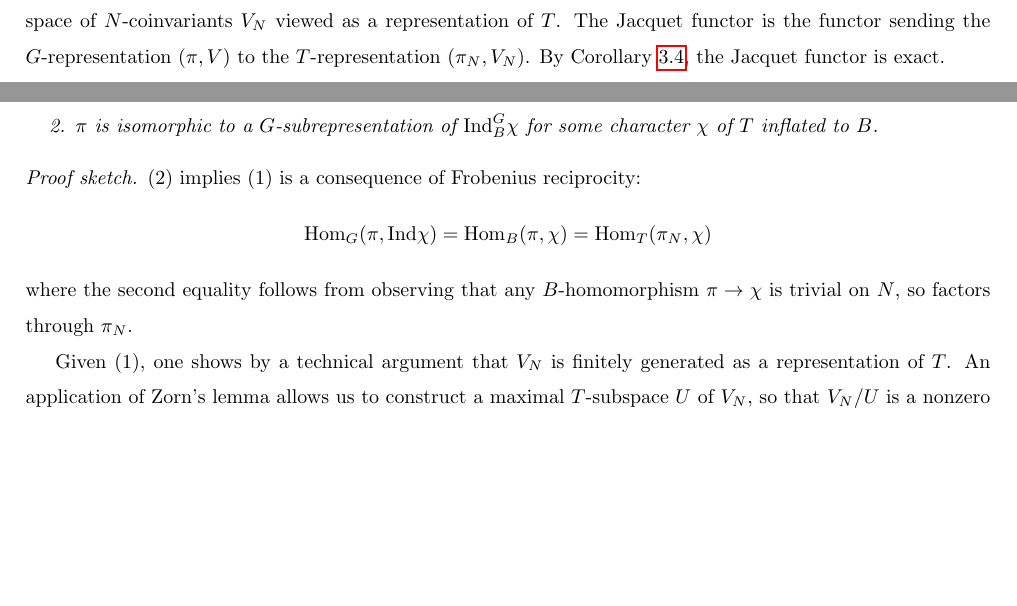
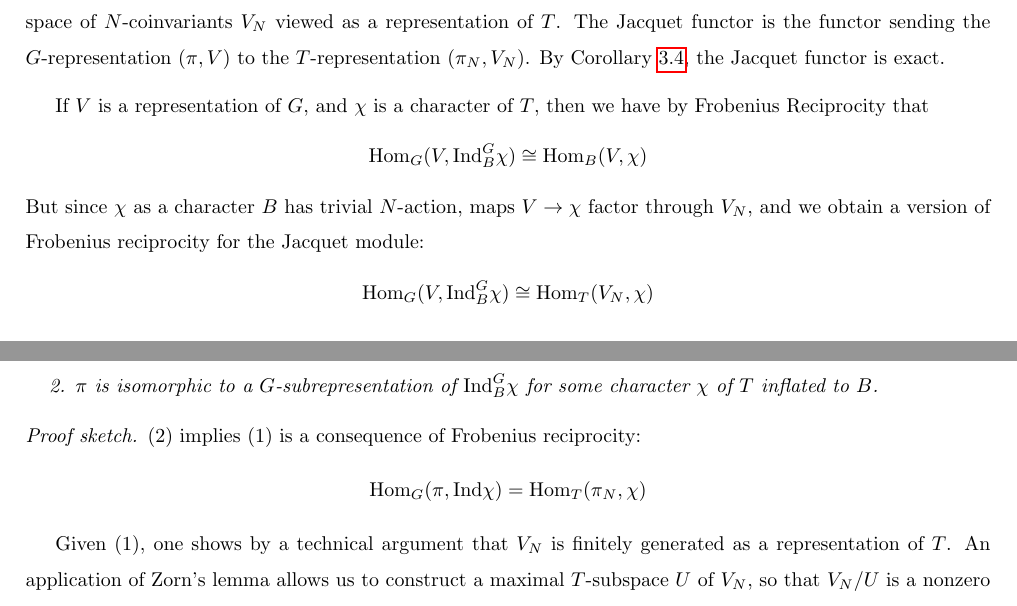
Before and after one commit to AlbertLB24/Unipotent-local-Langlands, a LaTeX document (Notes.tex, which reads principal_series.tex): two parts of pages 11 and 12 of 19, joined at a grey line, cut so that both start at the same text, the shorter picture padded with empty space. Compiled offline with pdfLaTeX.

Commit message:
added separate description of Frobenius Reciprocity for Jacquet module

```diff
--- a/principal_series.tex
+++ b/principal_series.tex
@@ -123,6 +123,12 @@ Let $V$ be a smooth representation of $G$. In the preceding subsections, we defi
     Let $V$ be a smooth representation of $G$ (or $B$). The Jacquet module of $V$ at $N$ is the space of $N$-coinvariants $V_N$ viewed as a representation of $T$. The Jacquet functor is the functor sending the $G$-representation $(\pi,V)$ to the $T$-representation $(\pi_N,V_N)$. By Corollary \ref{exact}, the Jacquet functor is exact.
 \end{defn}
 
+If $V$ is a representation of $G$, and $\chi$ is a character of $T$, then we have by Frobenius Reciprocity that
+\[\Hom_G(V, \Ind_B^G \chi) \cong \Hom_B(V, \chi)\]
+But since $\chi$ as a character $B$ has trivial $N$-action, maps $V\to \chi$ factor through $V_N$, and we obtain a version of Frobenius reciprocity for the Jacquet module:
+\[\Hom_G(V, \Ind_B^G \chi)\cong \Hom_T(V_N, \chi)\]
+i.e. the Jacquet module is left adjoint to parabolic induction.
+
 In the classical setting of representations of $G=\GL_2(k)$ for a finite field $k$, we have the following dichotomy (where $B,T,N$ are the appropriate subgroups of $G$):
 \begin{lemma}
     Let $(\pi,V)$ be an irreducible representation of $G$. The following are equivalent:
@@ -146,7 +152,7 @@ Returning to $G=\GL_2(F)$, if $(\pi,V)$ is a smooth representation, the restrict
 \end{prop}
 \begin{proof}[Proof sketch]
     (2) implies (1) is a consequence of Frobenius reciprocity:
-    $$\Hom_G(\pi,\Ind \chi) = \Hom_B(\pi, \chi) = \Hom_T(\pi_N,\chi)$$ where the second equality follows from observing that any $B$-homomorphism $\pi \to \chi$ is trivial on $N$, so factors through $\pi_N$.
+    $$\Hom_G(\pi,\Ind \chi) = \Hom_T(\pi_N,\chi)$$
 
     Given (1), one shows by a technical argument that $V_N$ is finitely generated as a representation of $T$. An application of Zorn's lemma allows us to construct a maximal $T$-subspace $U$ of $V_N$, so that $V_N/U$ is a nonzero irreducible $T$-representation, and is thus a character $\chi$ by Schur's lemma. The above Frobenius reciprocity implies (2).
 \end{proof}
```
Also changed, not shown: section_one.tex (+1 -1 lines), Notes.pdf, 3 other files.
